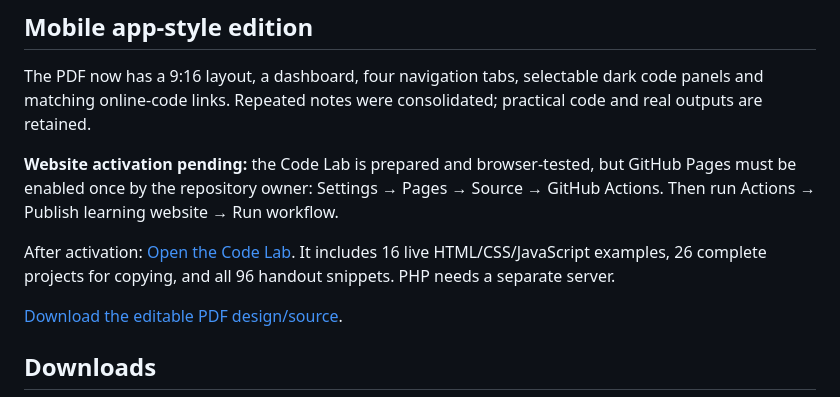
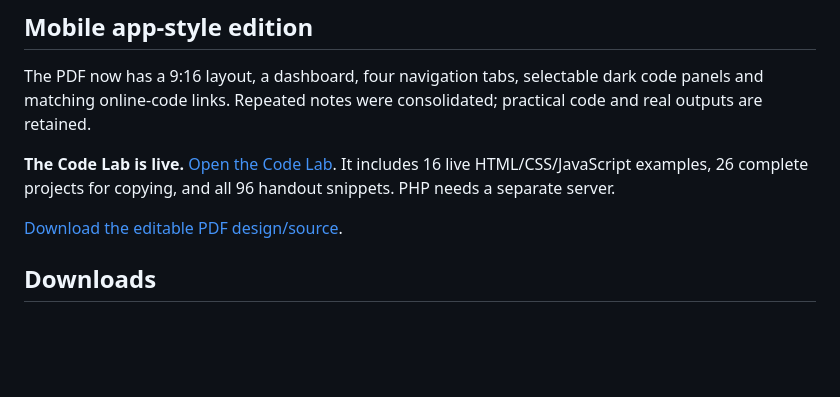
Before and after one commit to vickoboy104-hub/website-design-with-ai, a Markdown page: README.md, the part around the change. Drawn GitHub-style; blank space fills up the shorter version.

Commit message:
Mark verified course previews as live

```diff
--- a/README.md
+++ b/README.md
@@ -9,9 +9,7 @@ Start with computer basics and learn to build websites one practical at a time.
 
 The PDF now has a 9:16 layout, a dashboard, four navigation tabs, selectable dark code panels and matching online-code links. Repeated notes were consolidated; practical code and real outputs are retained.
 
-**Website activation pending:** the Code Lab is prepared and browser-tested, but GitHub Pages must be enabled once by the repository owner: Settings → Pages → Source → GitHub Actions. Then run Actions → Publish learning website → Run workflow.
-
-After activation: [Open the Code Lab](https://vickoboy104-hub.github.io/website-design-with-ai/). It includes 16 live HTML/CSS/JavaScript examples, 26 complete projects for copying, and all 96 handout snippets. PHP needs a separate server.
+**The Code Lab is live.** [Open the Code Lab](https://vickoboy104-hub.github.io/website-design-with-ai/). It includes 16 live HTML/CSS/JavaScript examples, 26 complete projects for copying, and all 96 handout snippets. PHP needs a separate server.
 
 [Download the editable PDF design/source](downloads/Website_Design_Editable_Source.zip?raw=true).
 
```
